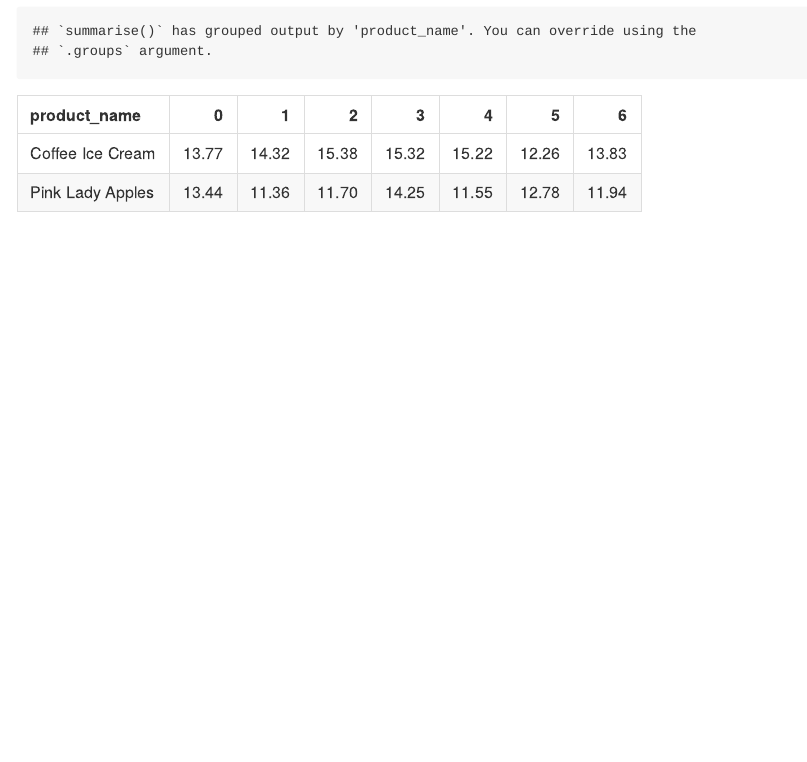
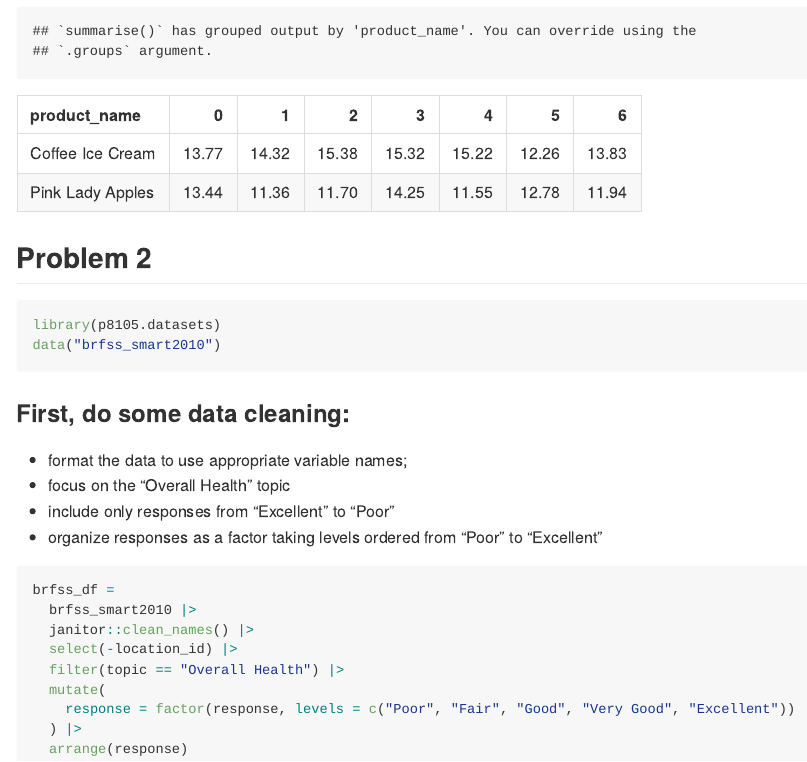
Before and after one commit to psrinivasan96/p8105_hw3_ps3414, an R Markdown document (p8105_hw3.Rmd): the page in a window 1100 px wide, from 2940 px down. The pictures show the output file p8105_hw3.md that the author committed with the source, drawn offline in the style of GitHub.

Commit message:
Problem 2: data import, data cleaning and organizing.

````diff
--- a/p8105_hw3.Rmd
+++ b/p8105_hw3.Rmd
@@ -94,3 +94,27 @@ instacart |>
     values_from = mean_hour) |>
   knitr::kable(digits = 2)
 ```
+
+## Problem 2
+```{r}
+library(p8105.datasets)
+data("brfss_smart2010")
+```
+
+### First, do some data cleaning:
+- format the data to use appropriate variable names;
+- focus on the “Overall Health” topic
+- include only responses from “Excellent” to “Poor”
+- organize responses as a factor taking levels ordered from “Poor” to “Excellent”
+
+```{r}
+brfss_df =
+  brfss_smart2010 |>
+  janitor::clean_names() |>
+  select(-location_id) |>
+  filter(topic == "Overall Health") |>
+  mutate(
+    response = factor(response, levels = c("Poor", "Fair", "Good", "Very Good", "Excellent"))
+  ) |>
+  arrange(response)
+```
````
Also changed, not shown: p8105_hw3.md.
